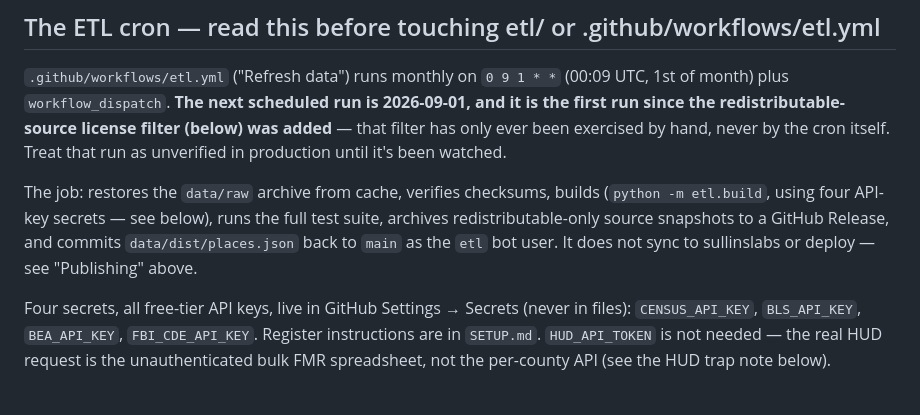
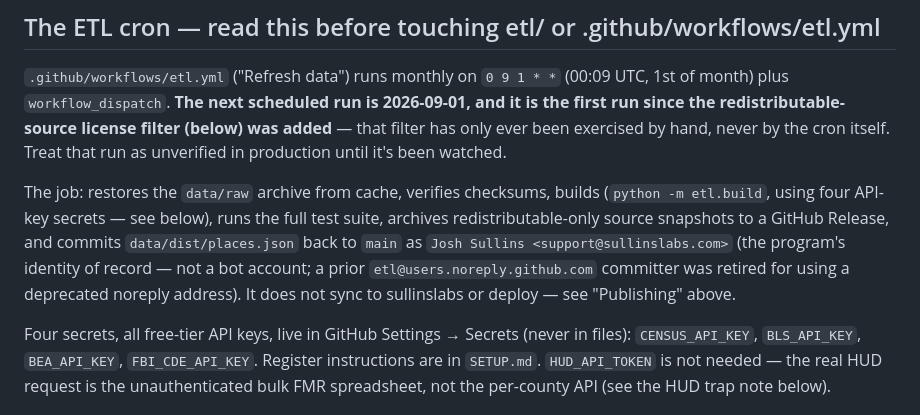
Before and after one commit to sullins-labs/whereto, a Markdown page: CLAUDE.md, the part around the change. GitHub-like rendering.

Commit message:
docs: CLAUDE.md's cron-committer description was stale after e5aed26
e5aed26 changed the cron's committer identity from etl@users.noreply.github.com
to Josh Sullins <support@sullinslabs.com>, but left this paragraph saying it
commits 'as the etl bot user'. PM review caught the leftover during
verification of this dispatch.

```diff
--- a/CLAUDE.md
+++ b/CLAUDE.md
@@ -49,9 +49,11 @@ as unverified in production until it's been watched.
 The job: restores the `data/raw` archive from cache, verifies checksums,
 builds (`python -m etl.build`, using four API-key secrets — see below), runs
 the full test suite, archives redistributable-only source snapshots to a
-GitHub Release, and commits `data/dist/places.json` back to `main` as the
-`etl` bot user. It does not sync to sullinslabs or deploy — see "Publishing"
-above.
+GitHub Release, and commits `data/dist/places.json` back to `main` as
+`Josh Sullins <support@sullinslabs.com>` (the program's identity of record —
+not a bot account; a prior `etl@users.noreply.github.com` committer was
+retired for using a deprecated noreply address). It does not sync to
+sullinslabs or deploy — see "Publishing" above.
 
 Four secrets, all free-tier API keys, live in GitHub Settings → Secrets
 (never in files): `CENSUS_API_KEY`, `BLS_API_KEY`, `BEA_API_KEY`,
```
